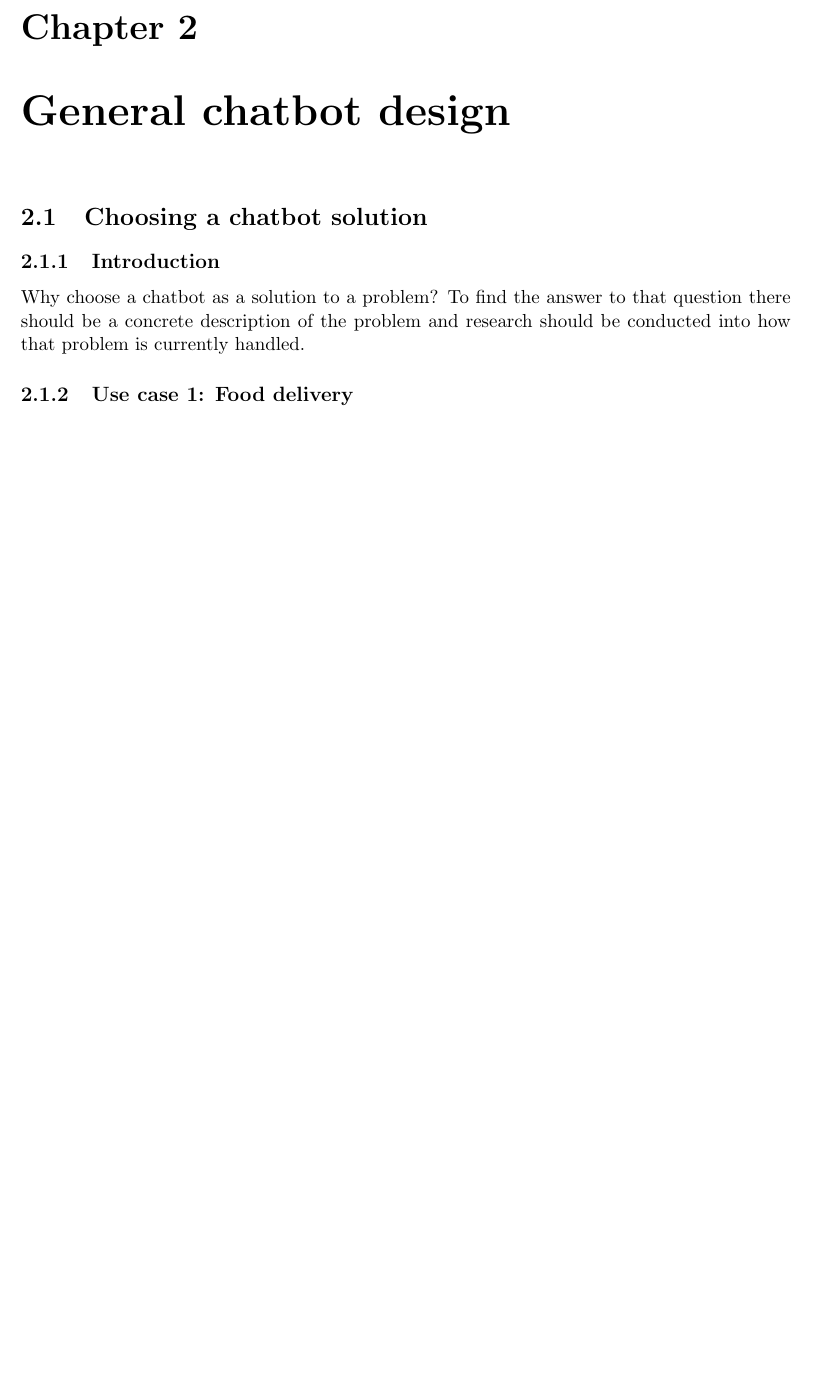
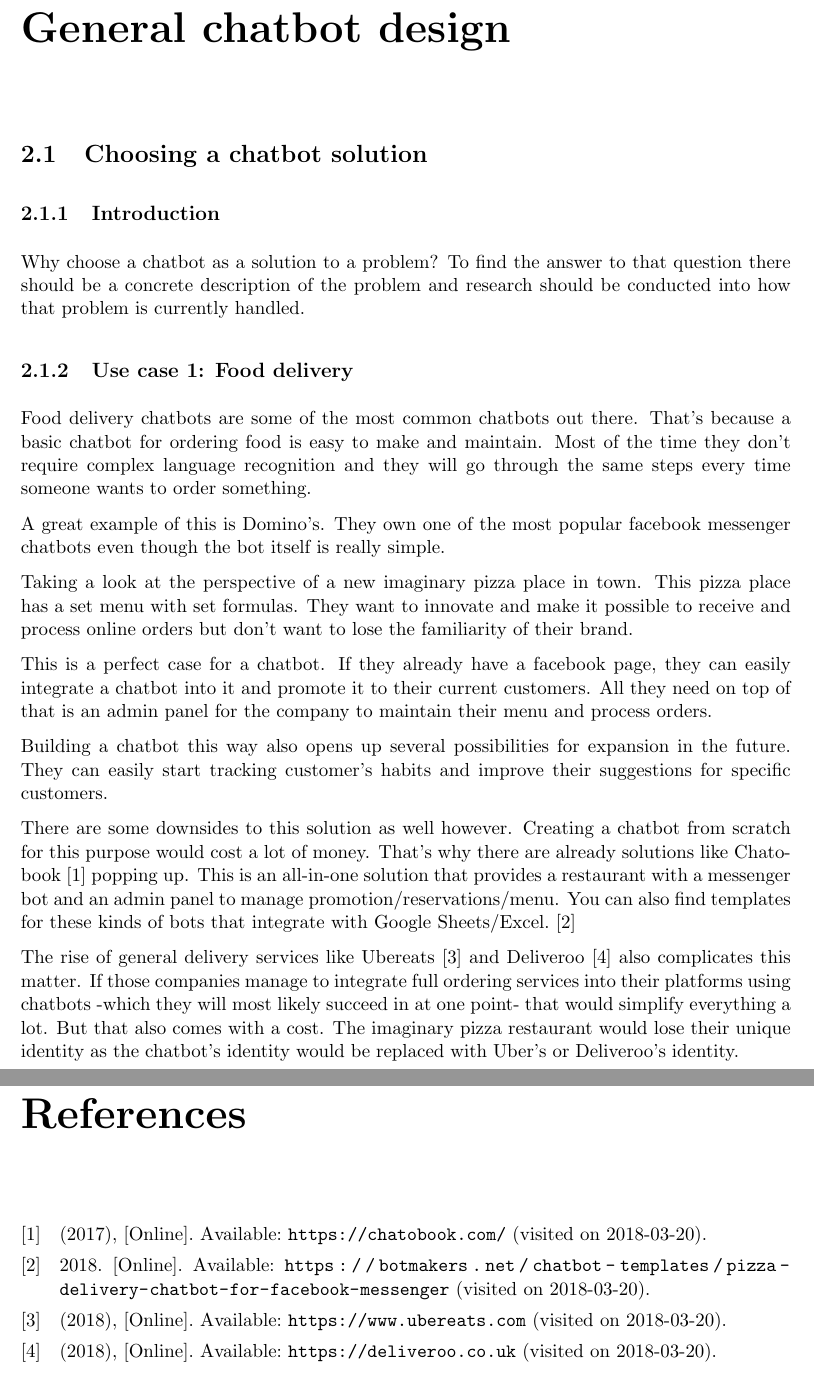
Before and after one commit to ArnaudWeyts/thesis-chatbots, a LaTeX thesis (main.tex, which reads chapters/research.tex, references.bib): part of page 6 of 6 before the commit and two parts of pages 6 and 8 of 8 after it, the two joined at a grey line, cut at the place of the change, the shorter picture padded with empty space. The pictures show the PDF file main.pdf that the author committed with the source.

Commit message:
add food delivery use case

```diff
--- a/chapters/research.tex
+++ b/chapters/research.tex
@@ -25,6 +25,20 @@ Why choose a chatbot as a solution to a problem? To find the answer to that ques
 
 \subsection{Use case 1: Food delivery}
 
+Food delivery chatbots are some of the most common chatbots out there. That's because a basic chatbot for ordering food is easy to make and maintain. Most of the time they don't require complex language recognition and they will go through the same steps every time someone wants to order something.
+
+A great example of this is Domino's. They own one of the most popular facebook messenger chatbots even though the bot itself is really simple.
+
+Taking a look at the perspective of a new imaginary pizza place in town. This pizza place has a set menu with set formulas. They want to innovate and make it possible to receive and process online orders but don't want to lose the familiarity of their brand.
+
+This is a perfect case for a chatbot. If they already have a facebook page, they can easily integrate a chatbot into it and promote it to their current customers. All they need on top of that is an admin panel for the company to maintain their menu and process orders.
+
+Building a chatbot this way also opens up several possibilities for expansion in the future. They can easily start tracking customer's habits and improve their suggestions for specific customers.
+
+There are some downsides to this solution as well however. Creating a chatbot from scratch for this purpose would cost a lot of money. That's why there are already solutions like Chatobook~\cite{chatobook} popping up. This is an all-in-one solution that provides a restaurant with a messenger bot and an admin panel to manage promotion/reservations/menu. You can also find templates for these kinds of bots that integrate with Google Sheets/Excel.~\cite{chatbot-templates-pizza}
+
+The rise of general delivery services like Ubereats~\cite{ubereats} and Deliveroo~\cite{deliveroo} also complicates this matter. If those companies manage to integrate full ordering services into their platforms using chatbots -which they will most likely succeed in at one point- that would simplify everything a lot. But that also comes with a cost. The imaginary pizza restaurant would lose their unique identity as the chatbot's identity would be replaced with Uber's or Deliveroo's identity.
+
 \subsection{Use case 2: Banking industry}
 
 \subsection{Use case 3: E-commerce}
--- a/references.bib
+++ b/references.bib
@@ -89,3 +89,35 @@
 	urldate = {2018-03-19},
 	keywords = "bib"
 }
+
+@online{chatobook,
+	company = "Chatobook",
+	year = "2017",
+	url = "https://chatobook.com/",
+	urldate = {2018-03-20},
+	keywords = "ref"
+}
+
+@onine{chatbot-templates-pizza,
+	company = "BotMakers",
+	year = "2018",
+	url = "https://botmakers.net/chatbot-templates/pizza-delivery-chatbot-for-facebook-messenger",
+	urldate = {2018-03-20},
+	keywords = "ref"
+}
+
+@online{ubereats,
+	company = "Uber",
+	year = "2018",
+	url = "https://www.ubereats.com",
+	urldate = {2018-03-20},
+	keywords = "ref"
+}
+
+@online{deliveroo,
+	company ="Deliveroo",
+	year = "2018",
+	url = "https://deliveroo.co.uk",
+	urldate = {2018-03-20},
+	keywords = "ref"
+}
```
Also changed, not shown: main.pdf.
